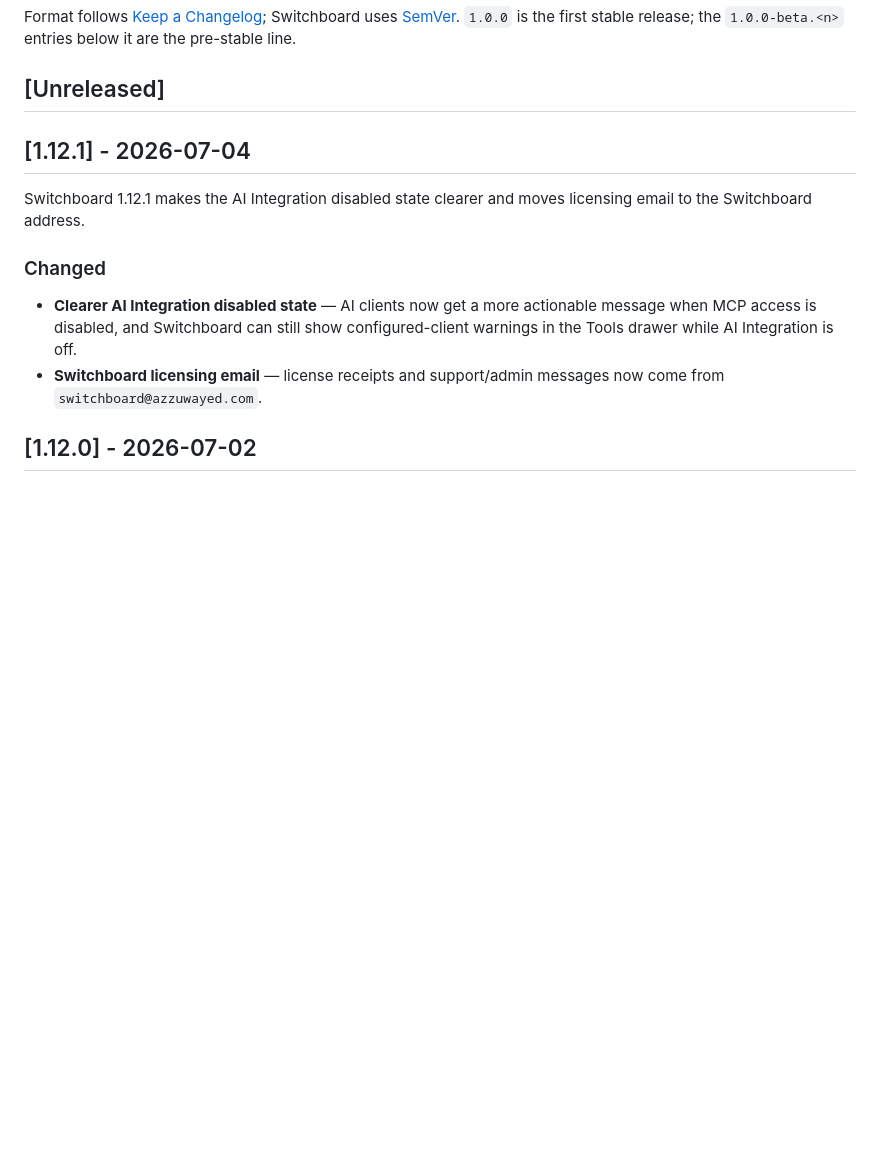
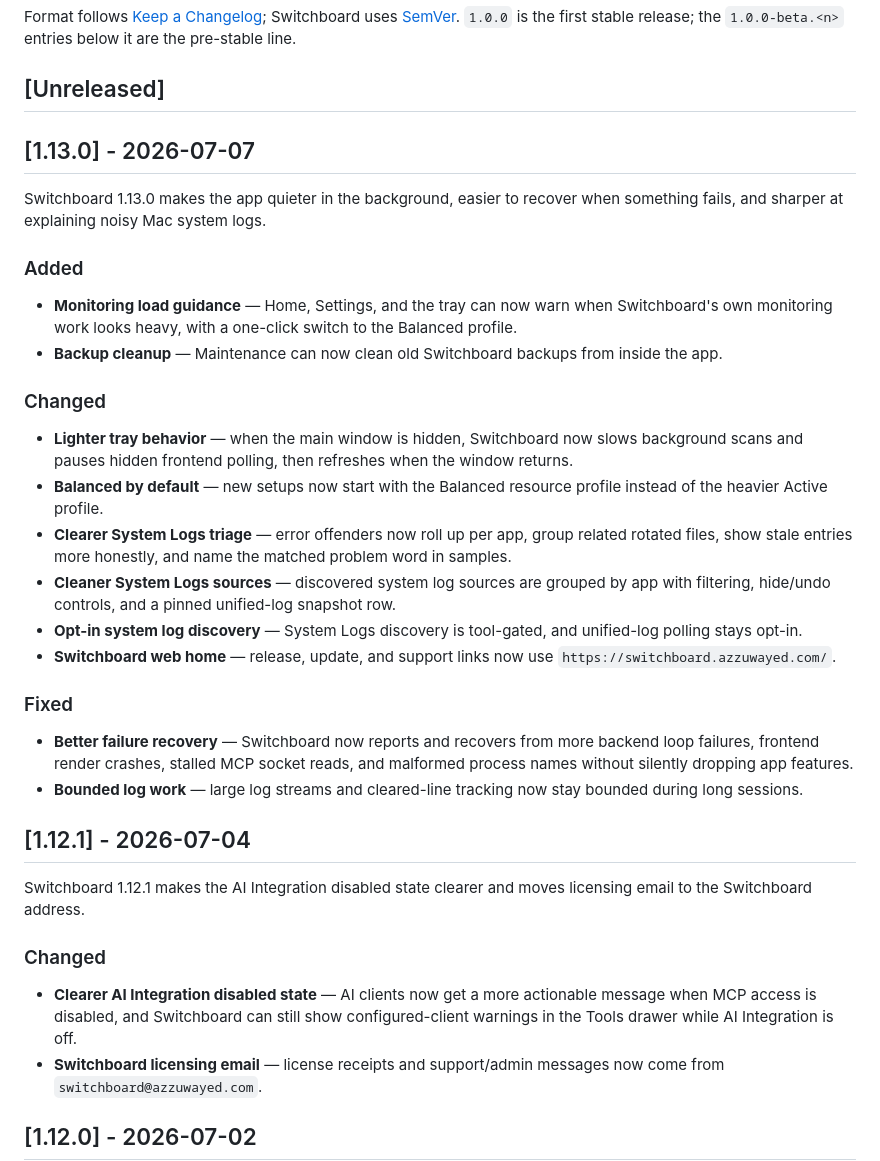
Before and after one commit to azzuwayed/switchboard-website, a Markdown page: CHANGELOG.md, the part around the change. Drawn GitHub-style; blank space fills up the shorter version.

Commit message:
docs: add Switchboard 1.13.0 changelog
Public changelog:
- Add user-facing 1.13.0 notes for monitoring load, System Logs, backup cleanup, recovery, and the Switchboard domain.

Verification:
- git diff --check

```diff
--- a/CHANGELOG.md
+++ b/CHANGELOG.md
@@ -9,6 +9,44 @@ Switchboard uses [SemVer](https://semver.org/). `1.0.0` is the first stable
 release; the `1.0.0-beta.<n>` entries below it are the pre-stable line.
 
 ## [Unreleased]
+
+## [1.13.0] - 2026-07-07
+
+Switchboard 1.13.0 makes the app quieter in the background, easier to recover
+when something fails, and sharper at explaining noisy Mac system logs.
+
+### Added
+
+- **Monitoring load guidance** — Home, Settings, and the tray can now warn when
+  Switchboard's own monitoring work looks heavy, with a one-click switch to the
+  Balanced profile.
+- **Backup cleanup** — Maintenance can now clean old Switchboard backups from
+  inside the app.
+
+### Changed
+
+- **Lighter tray behavior** — when the main window is hidden, Switchboard now
+  slows background scans and pauses hidden frontend polling, then refreshes when
+  the window returns.
+- **Balanced by default** — new setups now start with the Balanced resource
+  profile instead of the heavier Active profile.
+- **Clearer System Logs triage** — error offenders now roll up per app, group
+  related rotated files, show stale entries more honestly, and name the matched
+  problem word in samples.
+- **Cleaner System Logs sources** — discovered system log sources are grouped by
+  app with filtering, hide/undo controls, and a pinned unified-log snapshot row.
+- **Opt-in system log discovery** — System Logs discovery is tool-gated, and
+  unified-log polling stays opt-in.
+- **Switchboard web home** — release, update, and support links now use
+  `https://switchboard.azzuwayed.com/`.
+
+### Fixed
+
+- **Better failure recovery** — Switchboard now reports and recovers from more
+  backend loop failures, frontend render crashes, stalled MCP socket reads, and
+  malformed process names without silently dropping app features.
+- **Bounded log work** — large log streams and cleared-line tracking now stay
+  bounded during long sessions.
 
 ## [1.12.1] - 2026-07-04
 
```
